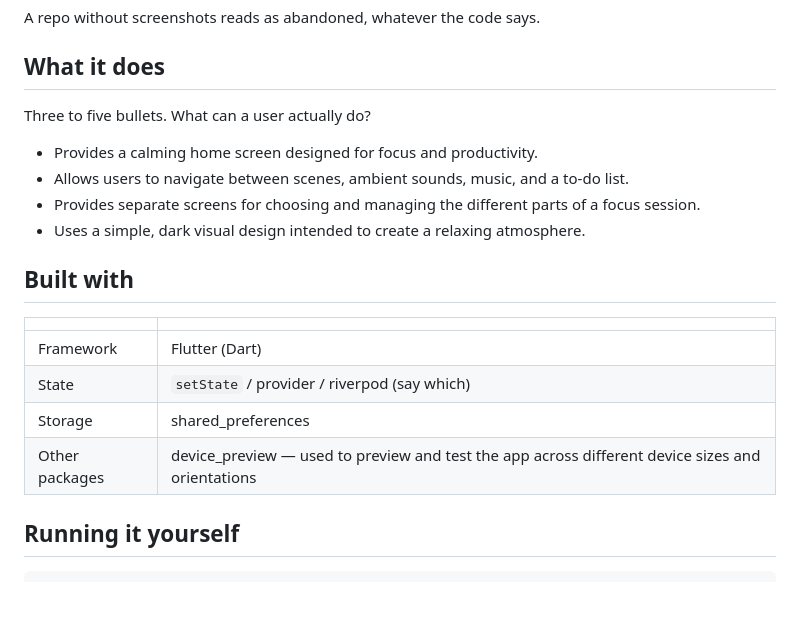
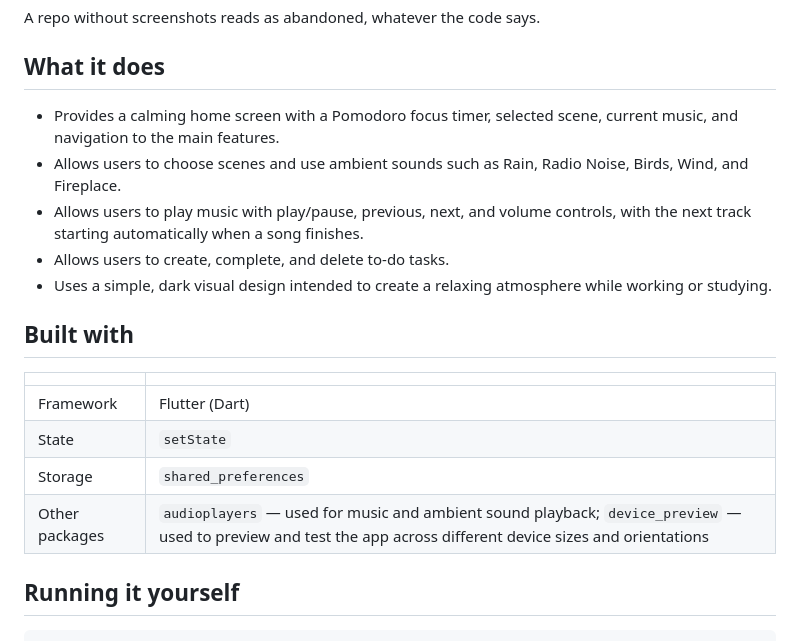
Before and after one commit to Migui-Alcantara/Drift, a Markdown page: README.md, the part around one of its changes. GitHub-like rendering; blank space fills up the shorter version.

```diff
--- a/README.md
+++ b/README.md
@@ -35,21 +26,20 @@ A repo without screenshots reads as abandoned, whatever the code says.
 
 ## What it does
 
-Three to five bullets. What can a user actually do?
-
-- Provides a calming home screen designed for focus and productivity.
-- Allows users to navigate between scenes, ambient sounds, music, and a to-do list.
-- Provides separate screens for choosing and managing the different parts of a focus session.
-- Uses a simple, dark visual design intended to create a relaxing atmosphere.
+* Provides a calming home screen with a Pomodoro focus timer, selected scene, current music, and navigation to the main features.
+* Allows users to choose scenes and use ambient sounds such as Rain, Radio Noise, Birds, Wind, and Fireplace.
+* Allows users to play music with play/pause, previous, next, and volume controls, with the next track starting automatically when a song finishes.
+* Allows users to create, complete, and delete to-do tasks.
+* Uses a simple, dark visual design intended to create a relaxing atmosphere while working or studying.
 
 ## Built with
 
-| | |
-| --- | --- |
-| Framework | Flutter (Dart) |
-| State | `setState` / provider / riverpod (say which) |
-| Storage | shared_preferences |
-| Other packages | device_preview — used to preview and test the app across different device sizes and orientations |
+|                |                                                                                                                                                                |
+| -------------- | -------------------------------------------------------------------------------------------------------------------------------------------------------------- |
+| Framework      | Flutter (Dart)                                                                                                                                                 |
+| State          | `setState`                                                                                                                                                     |
+| Storage        | `shared_preferences`                                                                                                                              |
+| Other packages | `audioplayers` — used for music and ambient sound playback; `device_preview` — used to preview and test the app across different device sizes and orientations |
 
 ## Running it yourself
 
```
Also changed, not shown: other parts of README.md (+29 -36 lines).
